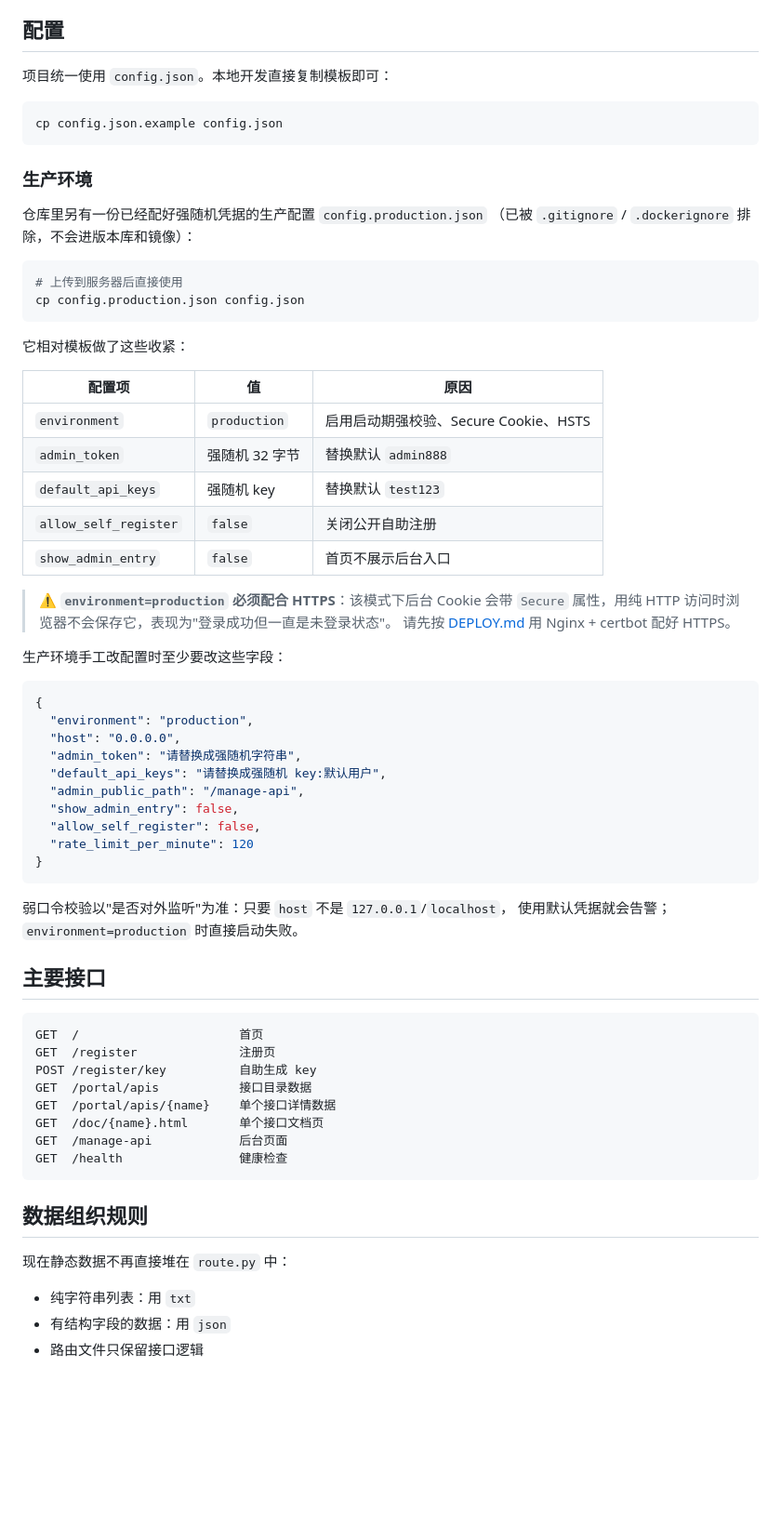
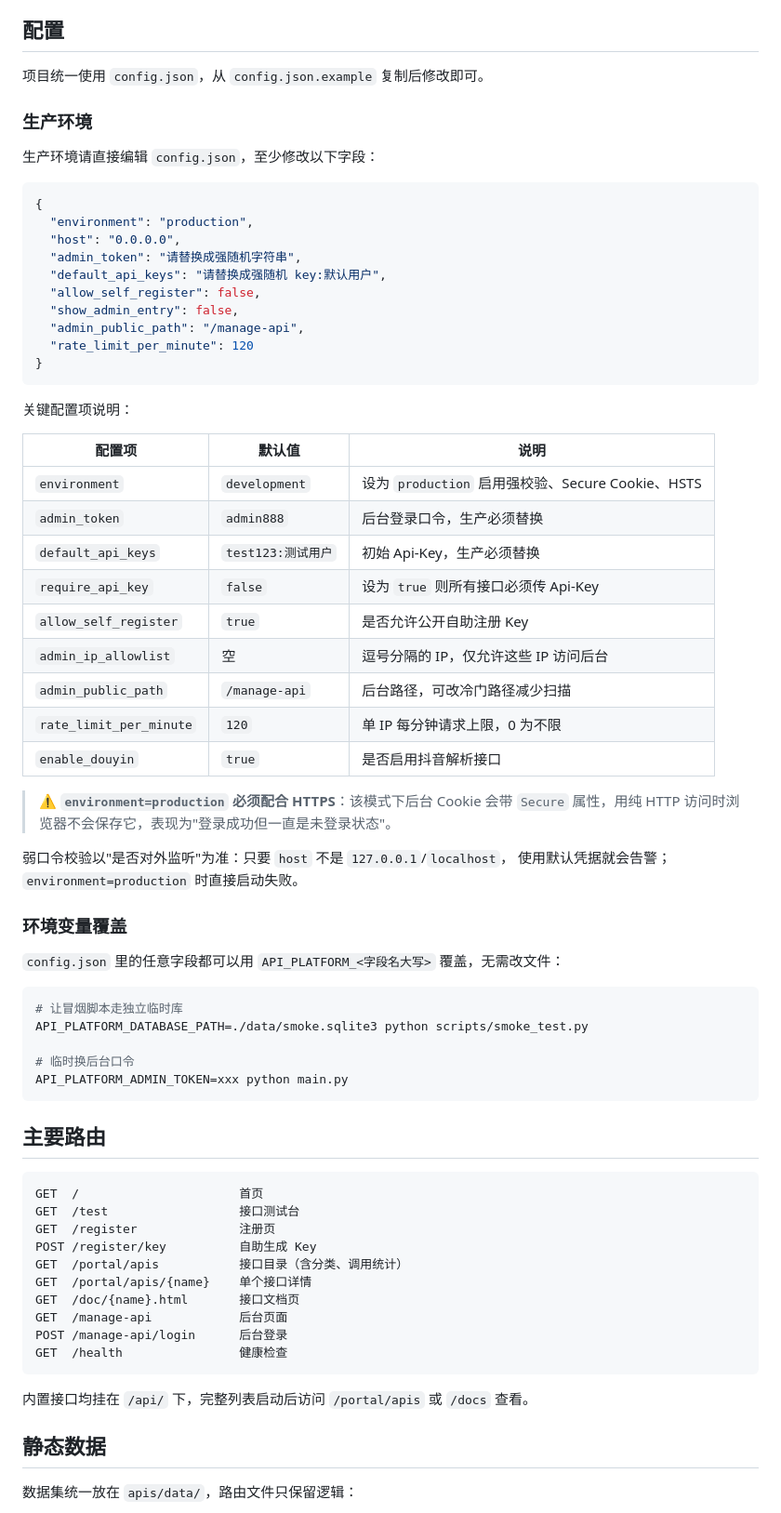
Before and after one commit to sanmu1019/api-platform, a Markdown page: README.md, the part around one of its changes. Shown at 93% size. Drawn GitHub-style; blank space fills up the shorter version.

````diff
--- a/README.md
+++ b/README.md
@@ -54,37 +89,11 @@ Api-Key: test123
 
 ## 配置
 
-项目统一使用 `config.json`。本地开发直接复制模板即可：
-
-```bash
-cp config.json.example config.json
-```
+项目统一使用 `config.json`，从 `config.json.example` 复制后修改即可。
 
 ### 生产环境
 
-仓库里另有一份已经配好强随机凭据的生产配置 `config.production.json`
-（已被 `.gitignore` / `.dockerignore` 排除，不会进版本库和镜像）：
-
-```bash
-# 上传到服务器后直接使用
-cp config.production.json config.json
-```
-
-它相对模板做了这些收紧：
-
-| 配置项 | 值 | 原因 |
-|--------|-----|------|
-| `environment` | `production` | 启用启动期强校验、Secure Cookie、HSTS |
-| `admin_token` | 强随机 32 字节 | 替换默认 `admin888` |
-| `default_api_keys` | 强随机 key | 替换默认 `test123` |
-| `allow_self_register` | `false` | 关闭公开自助注册 |
-| `show_admin_entry` | `false` | 首页不展示后台入口 |
-
-> ⚠️ **`environment=production` 必须配合 HTTPS**：该模式下后台 Cookie 会带
-> `Secure` 属性，用纯 HTTP 访问时浏览器不会保存它，表现为"登录成功但一直是未登录状态"。
-> 请先按 [DEPLOY.md](DEPLOY.md) 用 Nginx + certbot 配好 HTTPS。
-
-生产环境手工改配置时至少要改这些字段：
+生产环境请直接编辑 `config.json`，至少修改以下字段：
 
 ```json
 {
@@ -92,34 +101,63 @@ cp config.production.json config.json
   "host": "0.0.0.0",
   "admin_token": "请替换成强随机字符串",
   "default_api_keys": "请替换成强随机 key:默认用户",
+  "allow_self_register": false,
+  "show_admin_entry": false,
   "admin_public_path": "/manage-api",
-  "show_admin_entry": false,
-  "allow_self_register": false,
   "rate_limit_per_minute": 120
 }
 ```
 
+关键配置项说明：
+
+| 配置项 | 默认值 | 说明 |
+|--------|--------|------|
+| `environment` | `development` | 设为 `production` 启用强校验、Secure Cookie、HSTS |
+| `admin_token` | `admin888` | 后台登录口令，生产必须替换 |
+| `default_api_keys` | `test123:测试用户` | 初始 Api-Key，生产必须替换 |
+| `require_api_key` | `false` | 设为 `true` 则所有接口必须传 Api-Key |
+| `allow_self_register` | `true` | 是否允许公开自助注册 Key |
+| `admin_ip_allowlist` | 空 | 逗号分隔的 IP，仅允许这些 IP 访问后台 |
+| `admin_public_path` | `/manage-api` | 后台路径，可改冷门路径减少扫描 |
+| `rate_limit_per_minute` | `120` | 单 IP 每分钟请求上限，0 为不限 |
+| `enable_douyin` | `true` | 是否启用抖音解析接口 |
+
+> ⚠️ **`environment=production` 必须配合 HTTPS**：该模式下后台 Cookie 会带
+> `Secure` 属性，用纯 HTTP 访问时浏览器不会保存它，表现为"登录成功但一直是未登录状态"。
+
 弱口令校验以"是否对外监听"为准：只要 `host` 不是 `127.0.0.1`/`localhost`，
 使用默认凭据就会告警；`environment=production` 时直接启动失败。
 
-## 主要接口
+### 环境变量覆盖
+
+`config.json` 里的任意字段都可以用 `API_PLATFORM_<字段名大写>` 覆盖，无需改文件：
+
+```bash
+# 让冒烟脚本走独立临时库
+API_PLATFORM_DATABASE_PATH=./data/smoke.sqlite3 python scripts/smoke_test.py
+
+# 临时换后台口令
+API_PLATFORM_ADMIN_TOKEN=xxx python main.py
+```
+
+## 主要路由
 
 ```text
 GET  /                      首页
+GET  /test                  接口测试台
 GET  /register              注册页
-POST /register/key          自助生成 key
-GET  /portal/apis           接口目录数据
-GET  /portal/apis/{name}    单个接口详情数据
-GET  /doc/{name}.html       单个接口文档页
+POST /register/key          自助生成 Key
+GET  /portal/apis           接口目录（含分类、调用统计）
+GET  /portal/apis/{name}    单个接口详情
+GET  /doc/{name}.html       接口文档页
 GET  /manage-api            后台页面
+POST /manage-api/login      后台登录
 GET  /health                健康检查
 ```
 
-## 数据组织规则
+内置接口均挂在 `/api/` 下，完整列表启动后访问 `/portal/apis` 或 `/docs` 查看。
 
-现在静态数据不再直接堆在 `route.py` 中：
+## 静态数据
 
-- 纯字符串列表：用 `txt`
-- 有结构字段的数据：用 `json`
-- 路由文件只保留接口逻辑
+数据集统一放在 `apis/data/`，路由文件只保留逻辑：
 
````
Also changed, not shown: other parts of README.md (+104 -156 lines).
